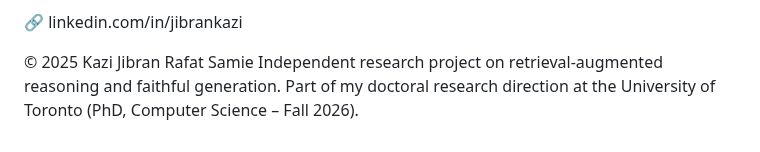
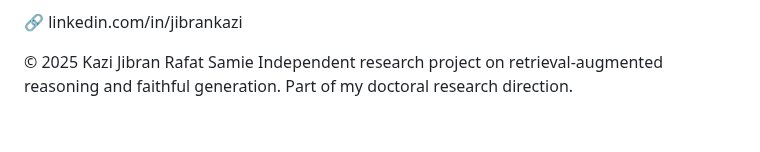
Before and after one commit to jibrankazi/DiffRAG-SQL, a Markdown page: README.md, the part around the change. Rendered like a GitHub page.

```diff
--- a/README.md
+++ b/README.md
@@ -144,4 +144,4 @@ Kazi Jibran Rafat Samie
 
 © 2025 Kazi Jibran Rafat Samie
 Independent research project on retrieval-augmented reasoning and faithful generation.
-Part of my doctoral research direction at the University of Toronto (PhD, Computer Science – Fall 2026).
+Part of my doctoral research direction.
```
